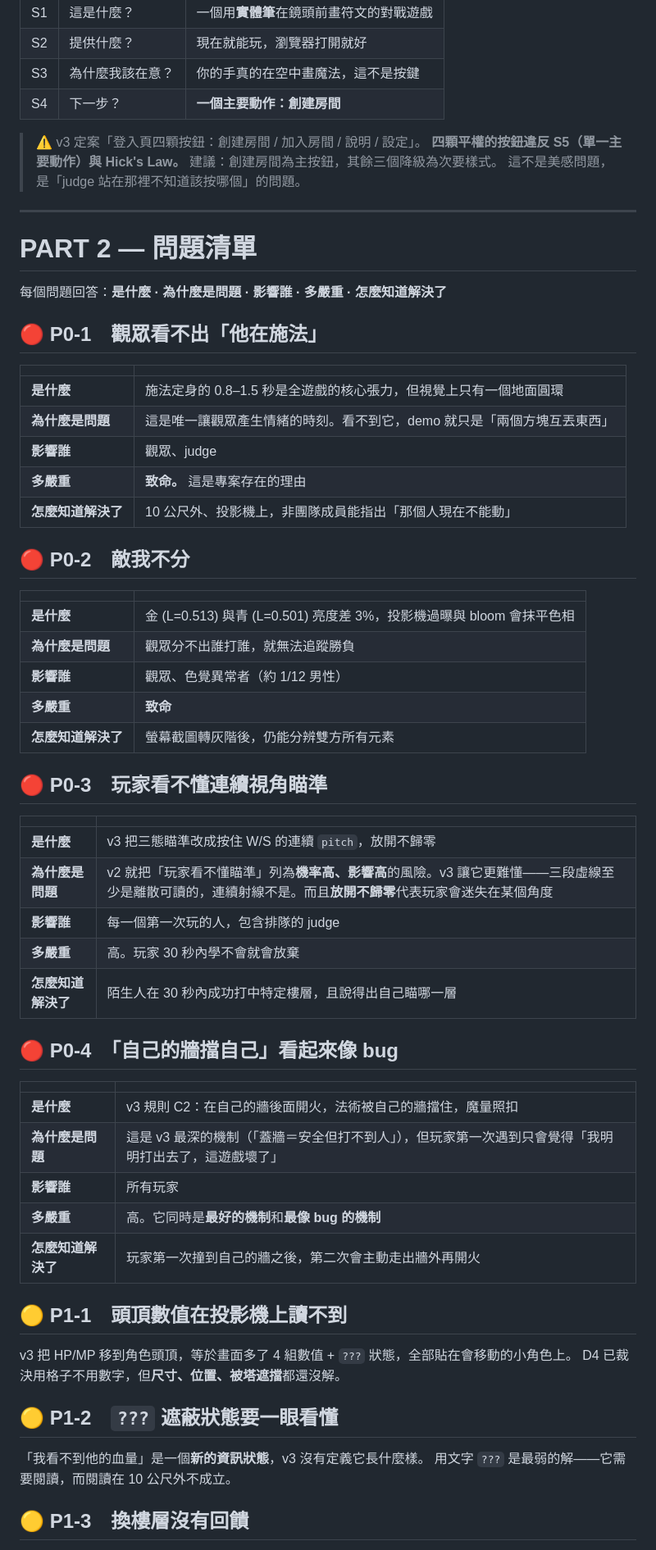
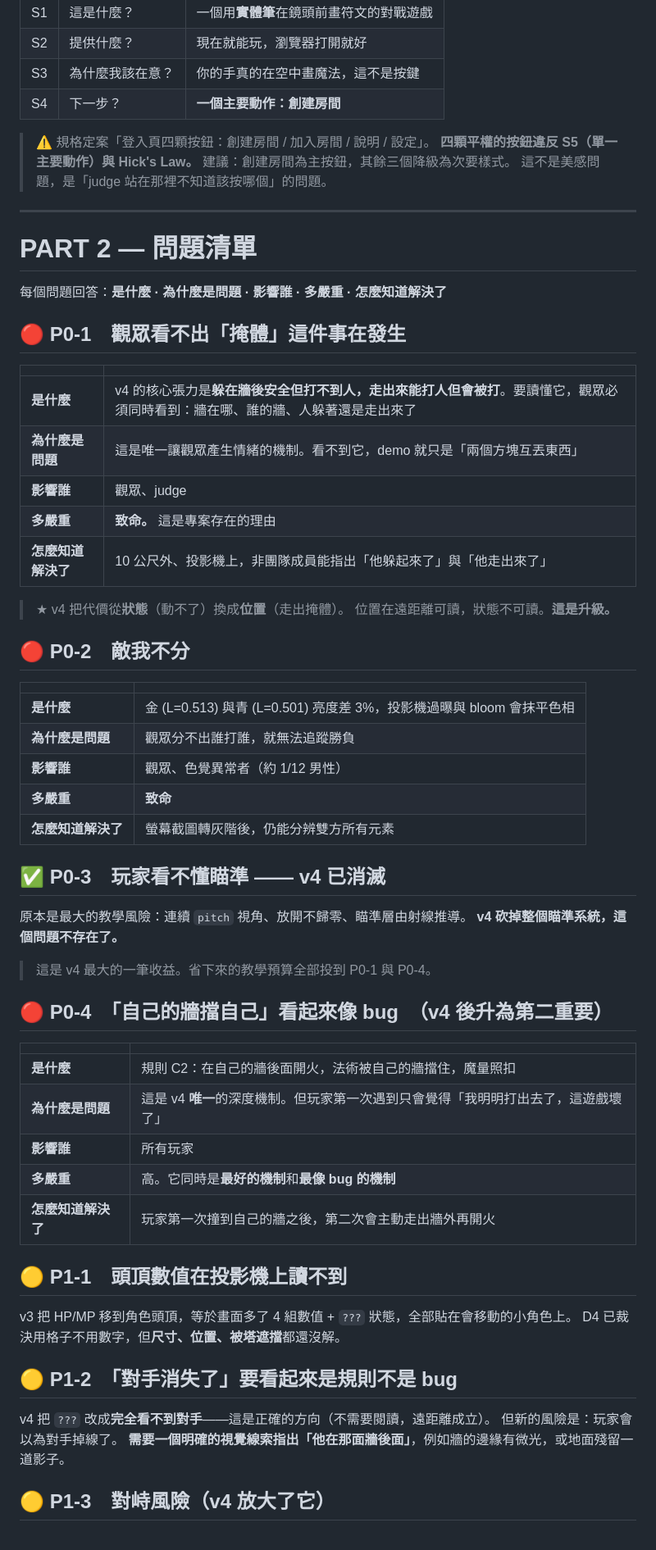
Before and after one commit to Ivan53040/Hackathon_2026, a Markdown page: .design/01-problem.md, the part around one of its changes. Shown at 82% size. GitHub-like rendering.

```diff
--- a/.design/01-problem.md
+++ b/.design/01-problem.md
@@ -36,7 +36,7 @@ Track A　·　規格 v3　·　接續 [`00-brief.md`](./00-brief.md)
 | S3 | 為什麼我該在意？ | 你的手真的在空中畫魔法，這不是按鍵 |
 | S4 | 下一步？ | **一個主要動作：創建房間** |
 
-> ⚠️ v3 定案「登入頁四顆按鈕：創建房間 / 加入房間 / 說明 / 設定」。
+> ⚠️ 規格定案「登入頁四顆按鈕：創建房間 / 加入房間 / 說明 / 設定」。
 > **四顆平權的按鈕違反 S5（單一主要動作）與 Hick's Law。**
 > 建議：創建房間為主按鈕，其餘三個降級為次要樣式。
 > 這不是美感問題，是「judge 站在那裡不知道該按哪個」的問題。
@@ -47,15 +47,18 @@ Track A　·　規格 v3　·　接續 [`00-brief.md`](./00-brief.md)
 
 每個問題回答：**是什麼 · 為什麼是問題 · 影響誰 · 多嚴重 · 怎麼知道解決了**
 
-## 🔴 P0-1　觀眾看不出「他在施法」
+## 🔴 P0-1　觀眾看不出「掩體」這件事在發生
 
 | | |
 |---|---|
-| **是什麼** | 施法定身的 0.8–1.5 秒是全遊戲的核心張力，但視覺上只有一個地面圓環 |
-| **為什麼是問題** | 這是唯一讓觀眾產生情緒的時刻。看不到它，demo 就只是「兩個方塊互丟東西」 |
+| **是什麼** | v4 的核心張力是**躲在牆後安全但打不到人，走出來能打人但會被打**。要讀懂它，觀眾必須同時看到：牆在哪、誰的牆、人躲著還是走出來了 |
+| **為什麼是問題** | 這是唯一讓觀眾產生情緒的機制。看不到它，demo 就只是「兩個方塊互丟東西」 |
 | **影響誰** | 觀眾、judge |
 | **多嚴重** | **致命。** 這是專案存在的理由 |
-| **怎麼知道解決了** | 10 公尺外、投影機上，非團隊成員能指出「那個人現在不能動」 |
+| **怎麼知道解決了** | 10 公尺外、投影機上，非團隊成員能指出「他躲起來了」與「他走出來了」 |
+
+> ★ v4 把代價從**狀態**（動不了）換成**位置**（走出掩體）。
+> 位置在遠距離可讀，狀態不可讀。**這是升級。**
 
 ## 🔴 P0-2　敵我不分
 
@@ -67,22 +70,19 @@ Track A　·　規格 v3　·　接續 [`00-brief.md`](./00-brief.md)
 | **多嚴重** | **致命** |
 | **怎麼知道解決了** | 螢幕截圖轉灰階後，仍能分辨雙方所有元素 |
 
-## 🔴 P0-3　玩家看不懂連續視角瞄準
+## ✅ P0-3　玩家看不懂瞄準 —— **v4 已消滅**
+
+原本是最大的教學風險：連續 `pitch` 視角、放開不歸零、瞄準層由射線推導。
+**v4 砍掉整個瞄準系統，這個問題不存在了。**
+
+> 這是 v4 最大的一筆收益。省下來的教學預算全部投到 P0-1 與 P0-4。
+
+## 🔴 P0-4　「自己的牆擋自己」看起來像 bug　**（v4 後升為第二重要）**
 
 | | |
 |---|---|
-| **是什麼** | v3 把三態瞄準改成按住 W/S 的連續 `pitch`，放開不歸零 |
-| **為什麼是問題** | v2 就把「玩家看不懂瞄準」列為**機率高、影響高**的風險。v3 讓它更難懂——三段虛線至少是離散可讀的，連續射線不是。而且**放開不歸零**代表玩家會迷失在某個角度 |
-| **影響誰** | 每一個第一次玩的人，包含排隊的 judge |
-| **多嚴重** | 高。玩家 30 秒內學不會就會放棄 |
-| **怎麼知道解決了** | 陌生人在 30 秒內成功打中特定樓層，且說得出自己瞄哪一層 |
-
-## 🔴 P0-4　「自己的牆擋自己」看起來像 bug
-
-| | |
-|---|---|
-| **是什麼** | v3 規則 C2：在自己的牆後面開火，法術被自己的牆擋住，魔量照扣 |
-| **為什麼是問題** | 這是 v3 最深的機制（「蓋牆＝安全但打不到人」），但玩家第一次遇到只會覺得「我明明打出去了，這遊戲壞了」 |
+| **是什麼** | 規則 C2：在自己的牆後面開火，法術被自己的牆擋住，魔量照扣 |
+| **為什麼是問題** | 這是 v4 **唯一**的深度機制。但玩家第一次遇到只會覺得「我明明打出去了，這遊戲壞了」 |
 | **影響誰** | 所有玩家 |
 | **多嚴重** | 高。它同時是**最好的機制**和**最像 bug 的機制** |
 | **怎麼知道解決了** | 玩家第一次撞到自己的牆之後，第二次會主動走出牆外再開火 |
@@ -92,10 +92,11 @@ Track A　·　規格 v3　·　接續 [`00-brief.md`](./00-brief.md)
 v3 把 HP/MP 移到角色頭頂，等於畫面多了 4 組數值 + `???` 狀態，全部貼在會移動的小角色上。
 D4 已裁決用格子不用數字，但**尺寸、位置、被塔遮擋**都還沒解。
 
-## 🟡 P1-2　`???` 遮蔽狀態要一眼看懂
+## 🟡 P1-2　「對手消失了」要看起來是規則不是 bug
 
-「我看不到他的血量」是一個**新的資訊狀態**，v3 沒有定義它長什麼樣。
-用文字 `???` 是最弱的解——它需要閱讀，而閱讀在 10 公尺外不成立。
+v4 把 `???` 改成**完全看不到對手**——這是正確的方向（不需要閱讀，遠距離成立）。
+但新的風險是：玩家會以為對手掉線了。
+**需要一個明確的視覺線索指出「他在那面牆後面」**，例如牆的邊緣有微光，或地面殘留一道影子。
 
-## 🟡 P1-3　換樓層沒有回饋
+## 🟡 P1-3　對峙風險（v4 放大了它）
 
```
Also changed, not shown: other parts of .design/01-problem.md (+17 -15 lines), .design/00-brief.md (+62 -26 lines), .design/02-journey-ia.md (added, +217 -0 lines).
